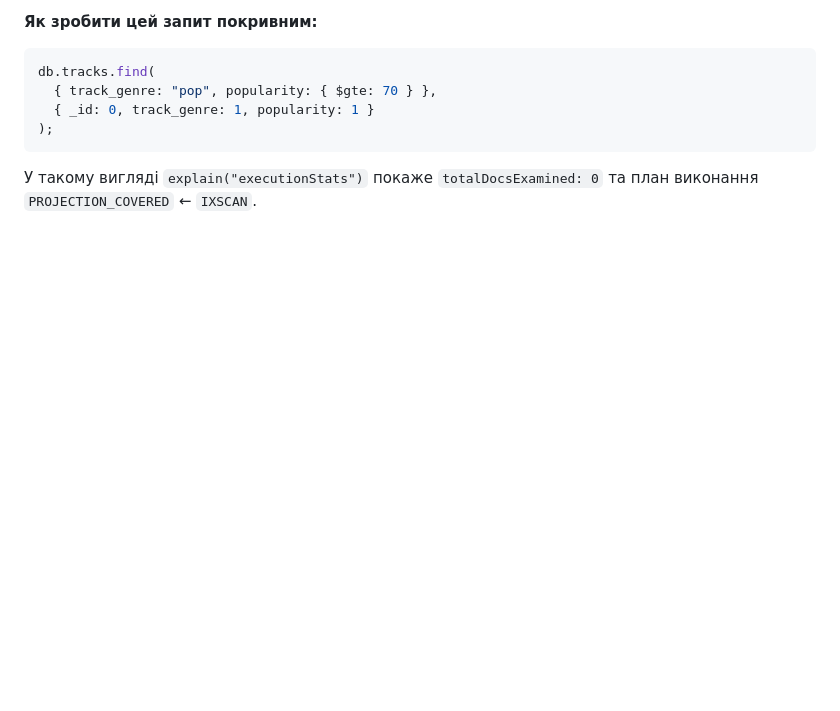
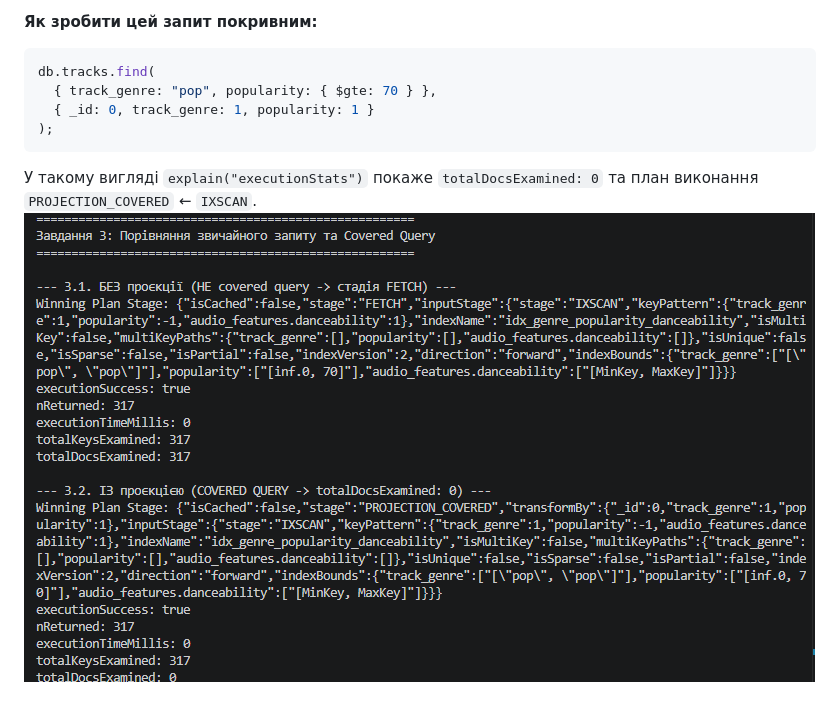
Before and after one commit to kolesnikconstantine-a11y/Kolesnik_Constantine_nosql_1, a Markdown page: README.md, the part around the change. Drawn GitHub-style; pictures changed too: images/Visual_3.png (added); blank space fills up the shorter version.

Commit message:
correction readme

````diff
--- a/README.md
+++ b/README.md
@@ -236,3 +236,4 @@ db.tracks.find(
 );
 ```
 У такому вигляді `explain("executionStats")` покаже `totalDocsExamined: 0` та план виконання `PROJECTION_COVERED` ← `IXSCAN`.
+![Explain Plan](images/Visual_3.png)
````
Also changed, not shown: 1 other file.
